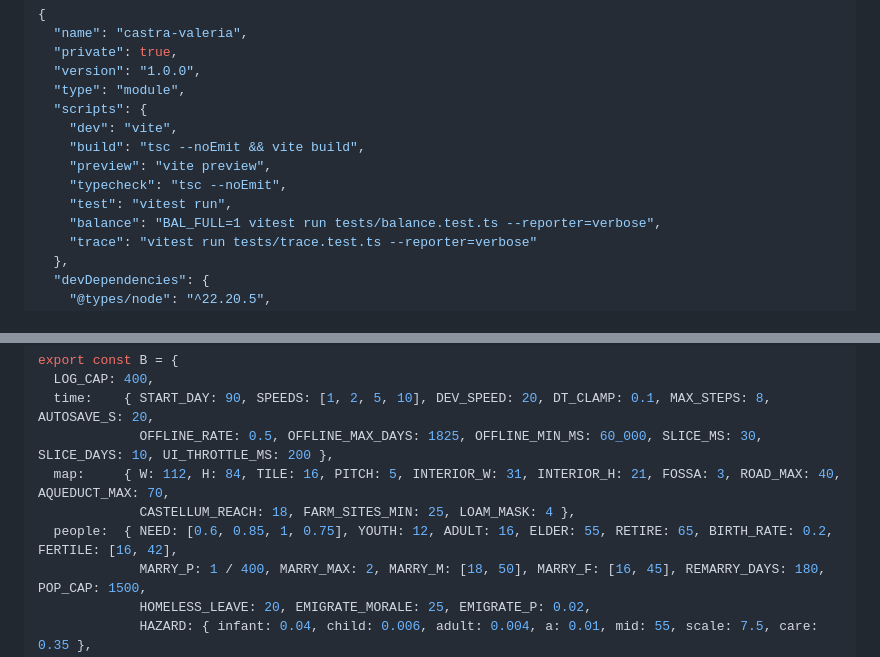
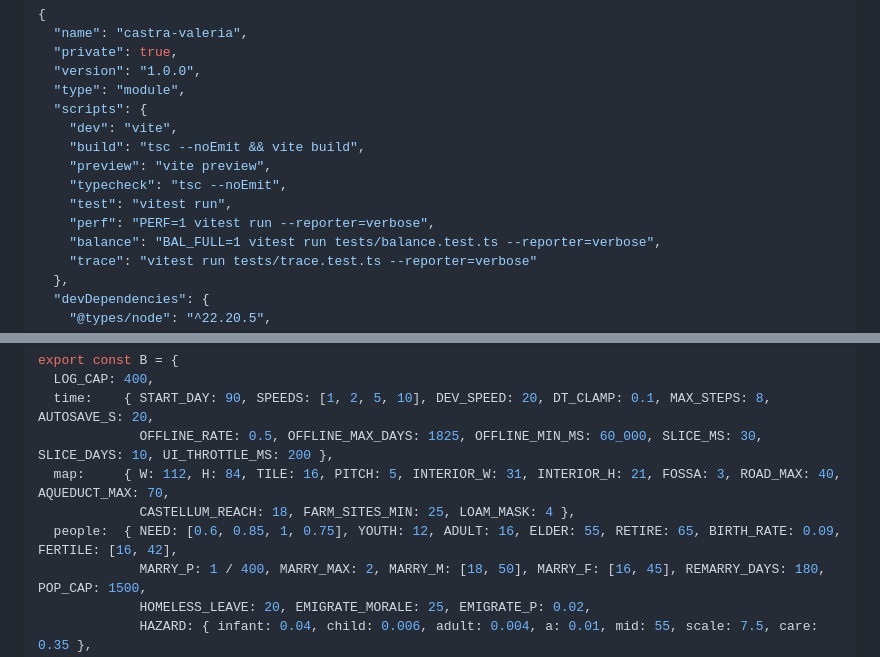
Before and after one commit to Vochtvreter/Roma2, a Markdown page: docs/ARCHITECTURE.md, 2 parts joined by grey strips. Rendered like a GitHub page.

```diff
--- a/docs/ARCHITECTURE.md
+++ b/docs/ARCHITECTURE.md
@@ -32,6 +32,7 @@ Rules of the contract:
     "preview": "vite preview",
     "typecheck": "tsc --noEmit",
     "test": "vitest run",
+    "perf": "PERF=1 vitest run --reporter=verbose",
     "balance": "BAL_FULL=1 vitest run tests/balance.test.ts --reporter=verbose",
     "trace": "vitest run tests/trace.test.ts --reporter=verbose"
   },
@@ -861,7 +868,7 @@ export const B = {
              OFFLINE_RATE: 0.5, OFFLINE_MAX_DAYS: 1825, OFFLINE_MIN_MS: 60_000, SLICE_MS: 30, SLICE_DAYS: 10, UI_THROTTLE_MS: 200 },
   map:     { W: 112, H: 84, TILE: 16, PITCH: 5, INTERIOR_W: 31, INTERIOR_H: 21, FOSSA: 3, ROAD_MAX: 40, AQUEDUCT_MAX: 70,
              CASTELLUM_REACH: 18, FARM_SITES_MIN: 25, LOAM_MASK: 4 },
-  people:  { NEED: [0.6, 0.85, 1, 0.75], YOUTH: 12, ADULT: 16, ELDER: 55, RETIRE: 65, BIRTH_RATE: 0.2, FERTILE: [16, 42],
+  people:  { NEED: [0.6, 0.85, 1, 0.75], YOUTH: 12, ADULT: 16, ELDER: 55, RETIRE: 65, BIRTH_RATE: 0.09, FERTILE: [16, 42],
              MARRY_P: 1 / 400, MARRY_MAX: 2, MARRY_M: [18, 50], MARRY_F: [16, 45], REMARRY_DAYS: 180, POP_CAP: 1500,
              HOMELESS_LEAVE: 20, EMIGRATE_MORALE: 25, EMIGRATE_P: 0.02,
              HAZARD: { infant: 0.04, child: 0.006, adult: 0.004, a: 0.01, mid: 55, scale: 7.5, care: 0.35 },
```
Also changed, not shown: other parts of docs/ARCHITECTURE.md (+27 -15 lines).
